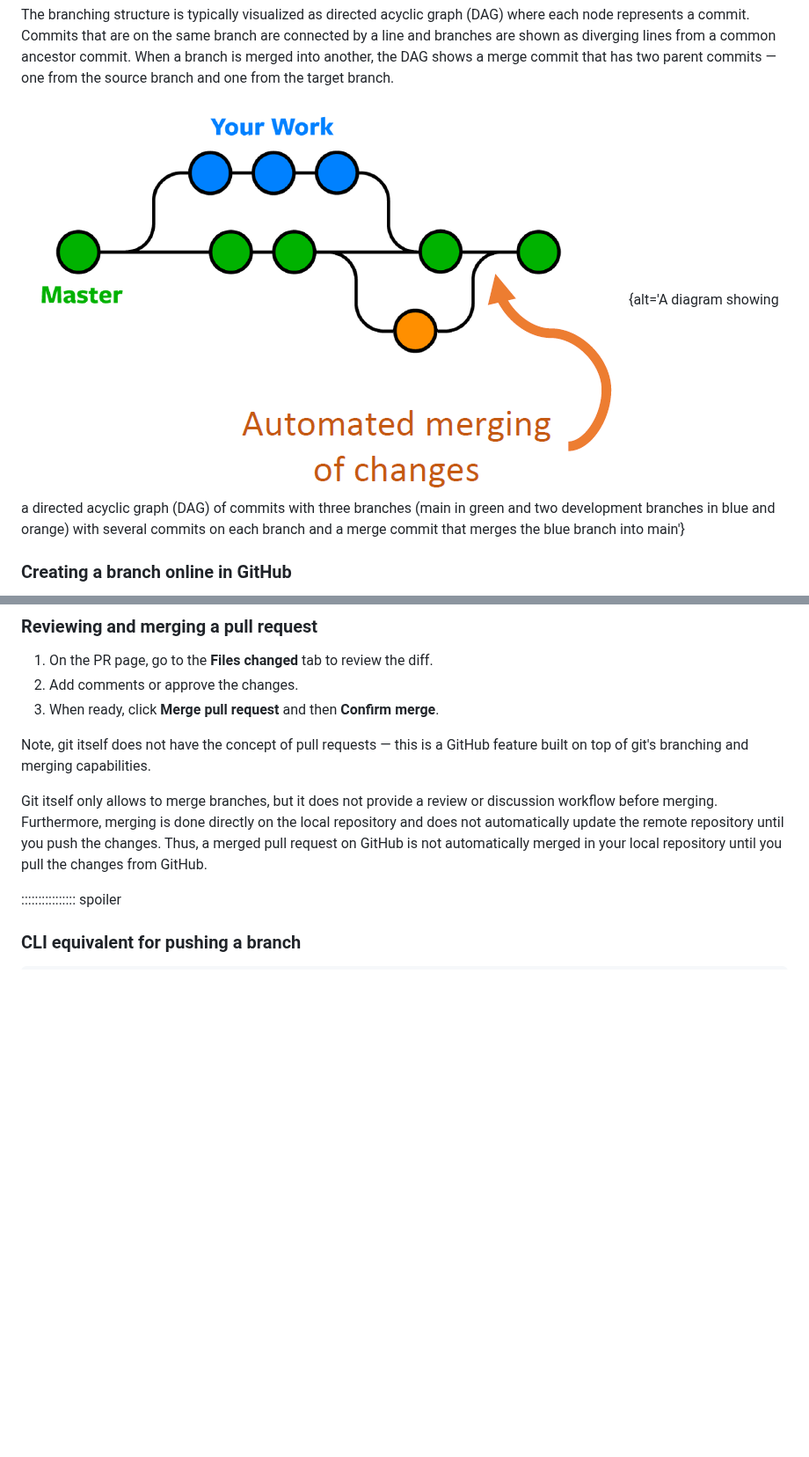
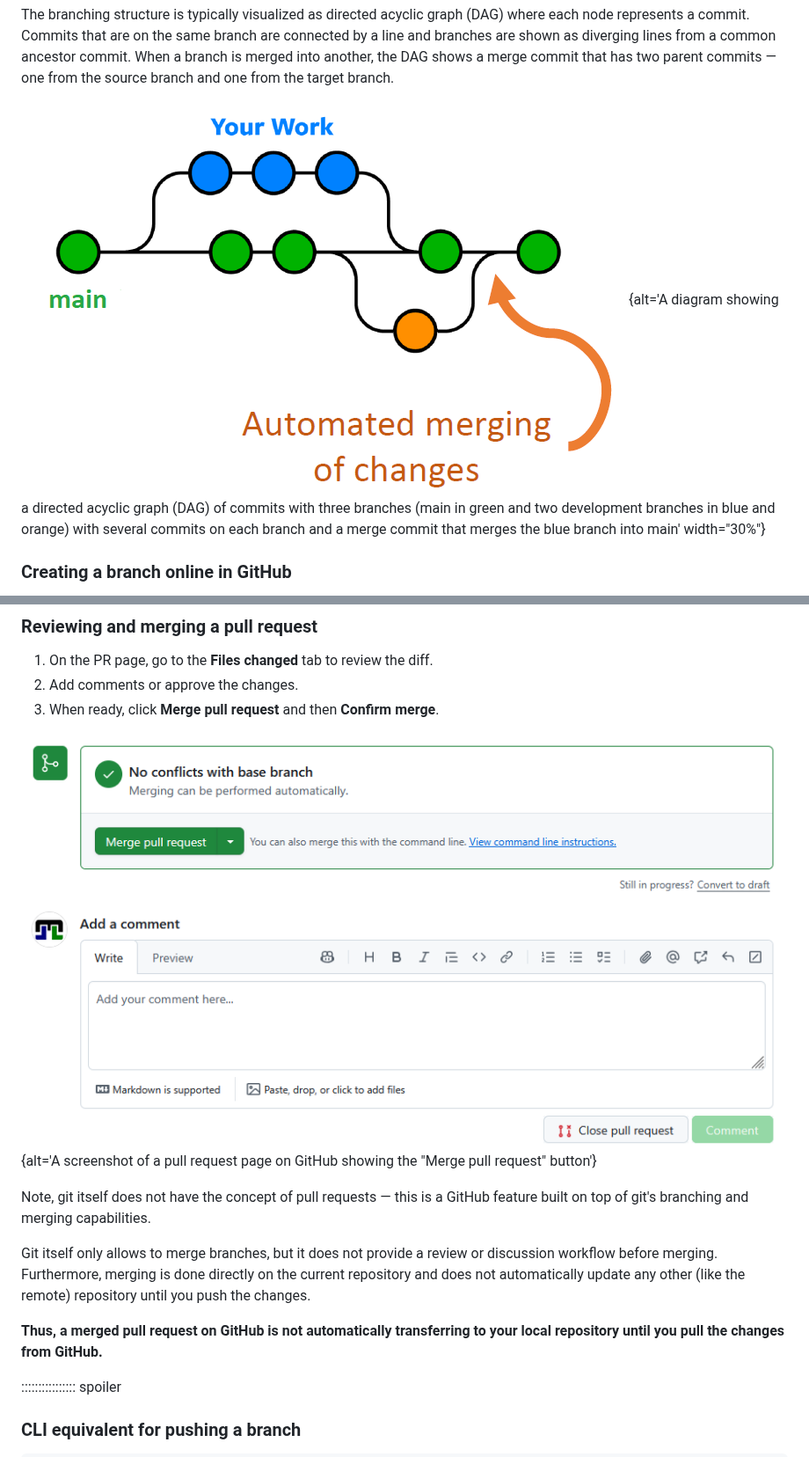
Before and after one commit to Dr-Eberle-Zentrum/intro-to-git-and-github, a Markdown page: episodes/02-collaboration.md, 2 parts joined by grey strips. Shown at 88% size. GitHub-like rendering; pictures changed too: episodes/gh-merge-pr.png (added), episodes/git-branches.png; blank space fills up the shorter version.

```diff
--- a/episodes/02-collaboration.md
+++ b/episodes/02-collaboration.md
@@ -168,7 +168,7 @@ The branching structure is typically visualized as directed acyclic graph (DAG)
 Commits that are on the same branch are connected by a line and branches are shown as diverging lines from a common ancestor commit.
 When a branch is merged into another, the DAG shows a merge commit that has two parent commits — one from the source branch and one from the target branch.
 
-![An example of a DAG showing three branches (main in green and two development branches in blue and orange) with multiple commits within each branch and two merge commits that merge the development branches into main](git-branches.png){alt='A diagram showing a directed acyclic graph (DAG) of commits with three branches (main in green and two development branches in blue and orange) with several commits on each branch and a merge commit that merges the blue branch into main'}
+![An example of a DAG showing three branches (main in green and two development branches in blue and orange) with multiple commits within each branch and two merge commits that merge the development branches into main](git-branches.png){alt='A diagram showing a directed acyclic graph (DAG) of commits with three branches (main in green and two development branches in blue and orange) with several commits on each branch and a merge commit that merges the blue branch into main' width="30%"}
 
 
 ### Creating a branch online in GitHub
@@ -274,13 +321,14 @@ provide a space for:
 2. Add comments or approve the changes.
 3. When ready, click **Merge pull request** and then **Confirm merge**.
 
-<!-- TODO: add screenshot of the "Merge pull request" button on GitHub -->
+![](gh-merge-pr.png){alt='A screenshot of a pull request page on GitHub showing the "Merge pull request" button'}
 
 Note, git itself does not have the concept of pull requests — this is a GitHub feature built on top of git's branching and merging capabilities.
 
 Git itself only allows to merge branches, but it does not provide a review or discussion workflow before merging.
-Furthermore, merging is done directly on the local repository and does not automatically update the remote repository until you push the changes.
-Thus, a merged pull request on GitHub is not automatically merged in your local repository until you pull the changes from GitHub.
+Furthermore, merging is done directly on the current repository and does not automatically update any other (like the remote) repository until you push the changes.
+
+**Thus, a merged pull request on GitHub is not automatically transferring to your local repository until you pull the changes from GitHub.**
 
 :::::::::::::::: spoiler
 
```
Also changed, not shown: other parts of episodes/02-collaboration.md (+54 -7 lines), episodes/gh-pr.png (added), episodes/gh-pull-request.png (added), episodes/gh-start-pr.png (added), episodes/ghd-create-pr.png (added).
